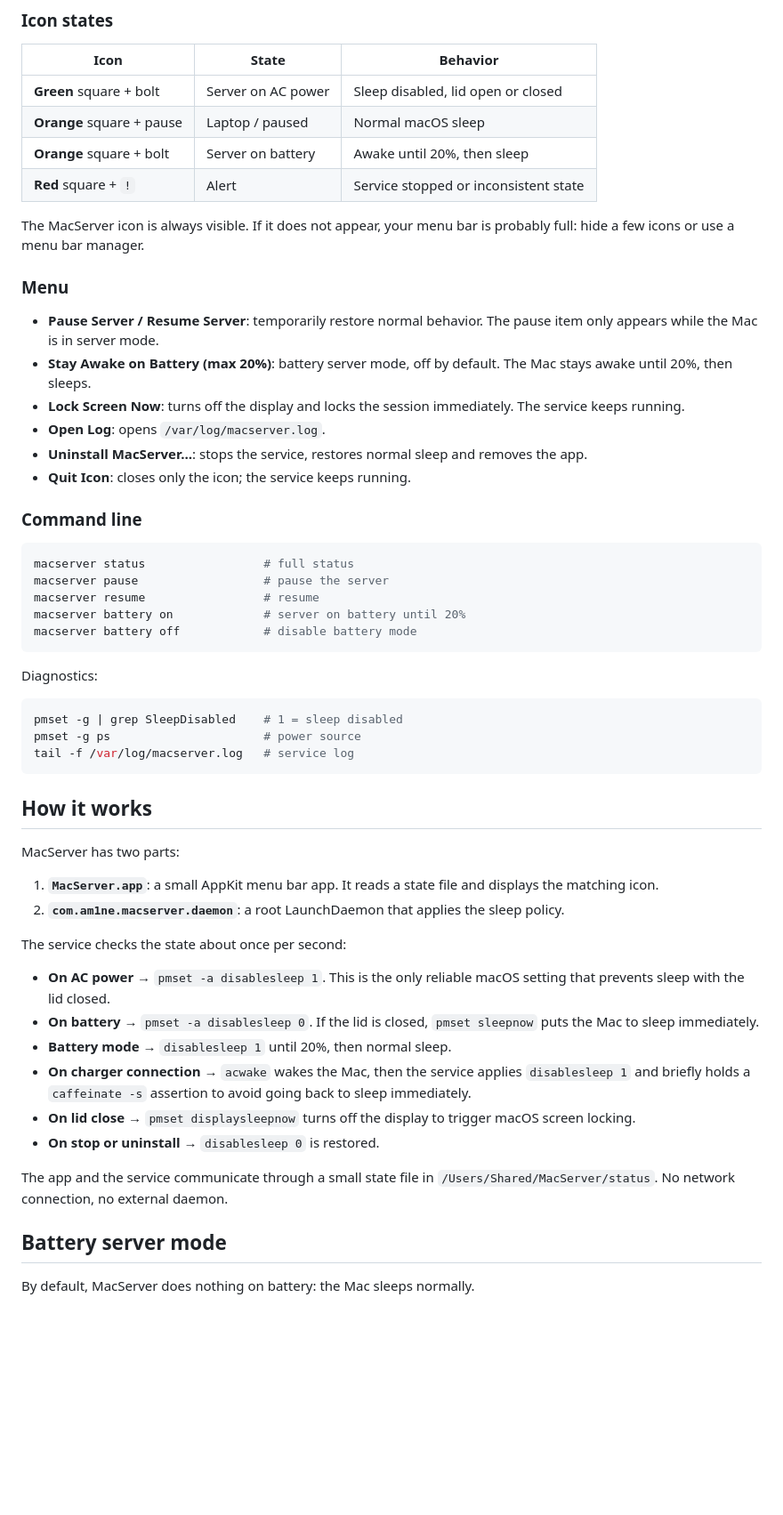
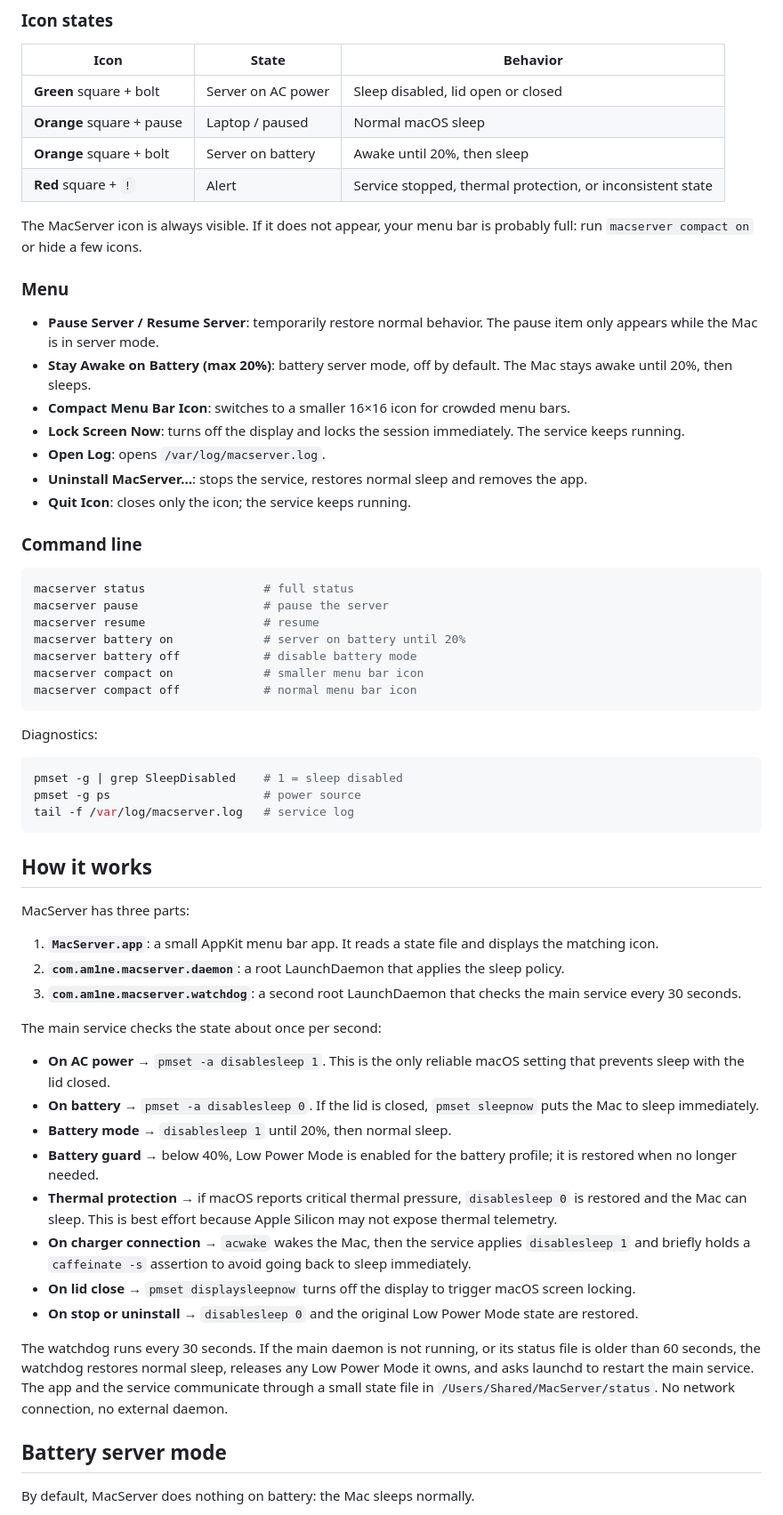
Before and after one commit to Am1ne12/MacServer, a Markdown page: README.md, the part around one of its changes. Shown at 89% size. GitHub-like rendering; blank space fills up the shorter version.

````diff
--- a/README.md
+++ b/README.md
@@ -198,14 +222,15 @@ sudo ./install.sh
 | **Green** square + bolt | Server on AC power | Sleep disabled, lid open or closed |
 | **Orange** square + pause | Laptop / paused | Normal macOS sleep |
 | **Orange** square + bolt | Server on battery | Awake until 20%, then sleep |
-| **Red** square + `!` | Alert | Service stopped or inconsistent state |
+| **Red** square + `!` | Alert | Service stopped, thermal protection, or inconsistent state |
 
-The MacServer icon is always visible. If it does not appear, your menu bar is probably full: hide a few icons or use a menu bar manager.
+The MacServer icon is always visible. If it does not appear, your menu bar is probably full: run `macserver compact on` or hide a few icons.
 
 ### Menu
 
 - **Pause Server / Resume Server**: temporarily restore normal behavior. The pause item only appears while the Mac is in server mode.
 - **Stay Awake on Battery (max 20%)**: battery server mode, off by default. The Mac stays awake until 20%, then sleeps.
+- **Compact Menu Bar Icon**: switches to a smaller 16×16 icon for crowded menu bars.
 - **Lock Screen Now**: turns off the display and locks the session immediately. The service keeps running.
 - **Open Log**: opens `/var/log/macserver.log`.
 - **Uninstall MacServer…**: stops the service, restores normal sleep and removes the app.
@@ -219,6 +244,8 @@ macserver pause                  # pause the server
 macserver resume                 # resume
 macserver battery on             # server on battery until 20%
 macserver battery off            # disable battery mode
+macserver compact on             # smaller menu bar icon
+macserver compact off            # normal menu bar icon
 ```
 
 Diagnostics:
@@ -231,21 +258,24 @@ tail -f /var/log/macserver.log   # service log
 
 ## How it works
 
-MacServer has two parts:
+MacServer has three parts:
 
 1. **`MacServer.app`**: a small AppKit menu bar app. It reads a state file and displays the matching icon.
 2. **`com.am1ne.macserver.daemon`**: a root LaunchDaemon that applies the sleep policy.
+3. **`com.am1ne.macserver.watchdog`**: a second root LaunchDaemon that checks the main service every 30 seconds.
 
-The service checks the state about once per second:
+The main service checks the state about once per second:
 
 - **On AC power** → `pmset -a disablesleep 1`. This is the only reliable macOS setting that prevents sleep with the lid closed.
 - **On battery** → `pmset -a disablesleep 0`. If the lid is closed, `pmset sleepnow` puts the Mac to sleep immediately.
 - **Battery mode** → `disablesleep 1` until 20%, then normal sleep.
+- **Battery guard** → below 40%, Low Power Mode is enabled for the battery profile; it is restored when no longer needed.
+- **Thermal protection** → if macOS reports critical thermal pressure, `disablesleep 0` is restored and the Mac can sleep. This is best effort because Apple Silicon may not expose thermal telemetry.
 - **On charger connection** → `acwake` wakes the Mac, then the service applies `disablesleep 1` and briefly holds a `caffeinate -s` assertion to avoid going back to sleep immediately.
 - **On lid close** → `pmset displaysleepnow` turns off the display to trigger macOS screen locking.
-- **On stop or uninstall** → `disablesleep 0` is restored.
+- **On stop or uninstall** → `disablesleep 0` and the original Low Power Mode state are restored.
 
-The app and the service communicate through a small state file in `/Users/Shared/MacServer/status`. No network connection, no external daemon.
+The watchdog runs every 30 seconds. If the main daemon is not running, or its status file is older than 60 seconds, the watchdog restores normal sleep, releases any Low Power Mode it owns, and asks launchd to restart the main service. The app and the service communicate through a small state file in `/Users/Shared/MacServer/status`. No network connection, no external daemon.
 
 ## Battery server mode
 
````
Also changed, not shown: other parts of README.md (+80 -24 lines), CHANGELOG.md (+9 -0 lines), skills/install-macserver/SKILL.md (added, +108 -0 lines), docs/images/banner.png, docs/images/icon-states.png, docs/images/menu-preview.png, docs/images/social-preview.png, 9 other files.
